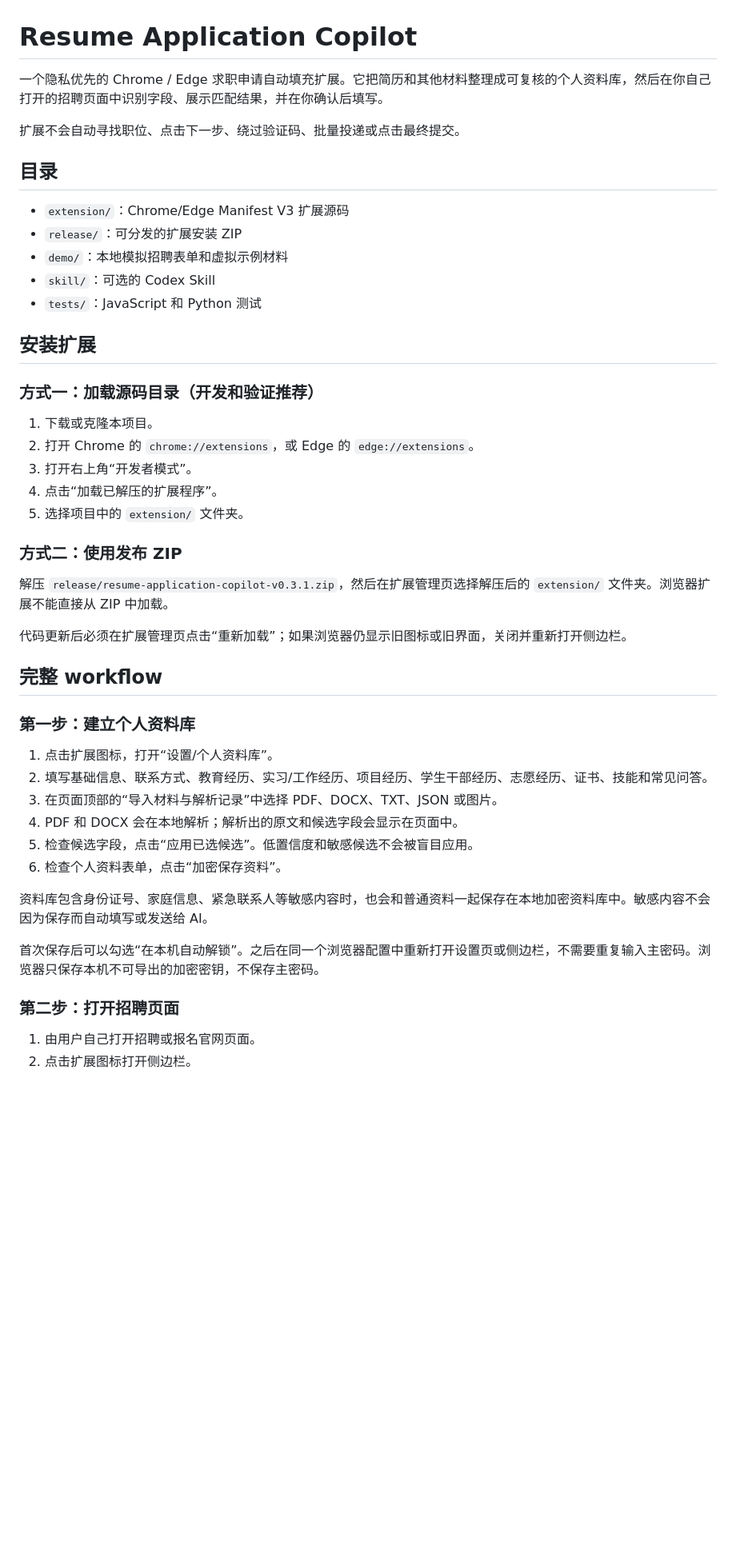
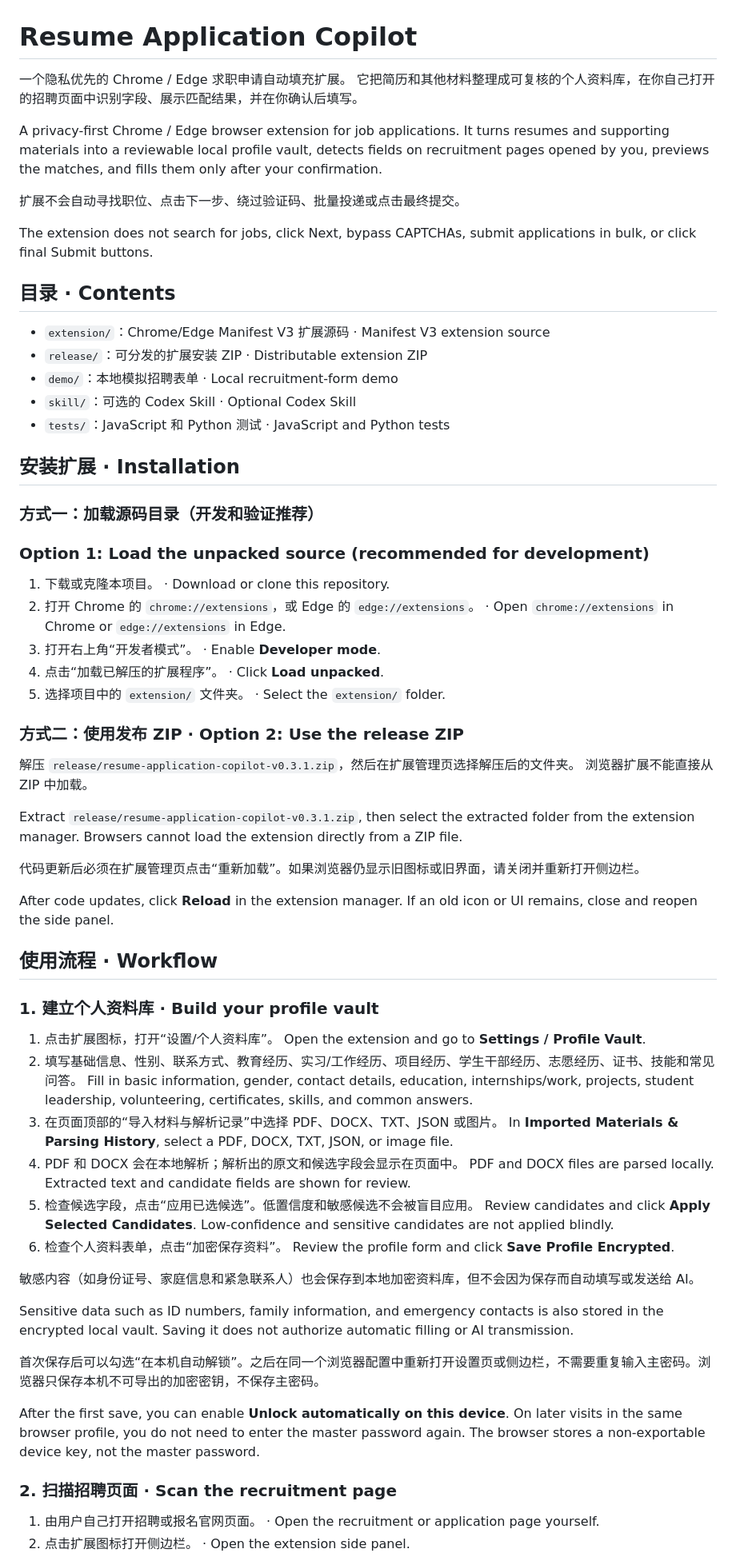
Before and after one commit to xp030826/resume-application-copilot, a Markdown page: README.md, the part around one of its changes. Shown at 80% size. Rendered like a GitHub page; blank space fills up the shorter version.

```diff
--- a/README.md
+++ b/README.md
@@ -1,50 +1,72 @@
 # Resume Application Copilot
 
-一个隐私优先的 Chrome / Edge 求职申请自动填充扩展。它把简历和其他材料整理成可复核的个人资料库，然后在你自己打开的招聘页面中识别字段、展示匹配结果，并在你确认后填写。
+一个隐私优先的 Chrome / Edge 求职申请自动填充扩展。
+它把简历和其他材料整理成可复核的个人资料库，在你自己打开的招聘页面中识别字段、展示匹配结果，并在你确认后填写。
+
+A privacy-first Chrome / Edge browser extension for job applications.
+It turns resumes and supporting materials into a reviewable local profile vault, detects fields on recruitment pages opened by you, previews the matches, and fills them only after your confirmation.
 
 扩展不会自动寻找职位、点击下一步、绕过验证码、批量投递或点击最终提交。
 
-## 目录
+The extension does not search for jobs, click Next, bypass CAPTCHAs, submit applications in bulk, or click final Submit buttons.
 
-- `extension/`：Chrome/Edge Manifest V3 扩展源码
-- `release/`：可分发的扩展安装 ZIP
-- `demo/`：本地模拟招聘表单和虚拟示例材料
-- `skill/`：可选的 Codex Skill
-- `tests/`：JavaScript 和 Python 测试
+## 目录 · Contents
 
-## 安装扩展
+- `extension/`：Chrome/Edge Manifest V3 扩展源码 · Manifest V3 extension source
+- `release/`：可分发的扩展安装 ZIP · Distributable extension ZIP
+- `demo/`：本地模拟招聘表单 · Local recruitment-form demo
+- `skill/`：可选的 Codex Skill · Optional Codex Skill
+- `tests/`：JavaScript 和 Python 测试 · JavaScript and Python tests
+
+## 安装扩展 · Installation
 
 ### 方式一：加载源码目录（开发和验证推荐）
+### Option 1: Load the unpacked source (recommended for development)
 
-1. 下载或克隆本项目。
-2. 打开 Chrome 的 `chrome://extensions`，或 Edge 的 `edge://extensions`。
-3. 打开右上角“开发者模式”。
-4. 点击“加载已解压的扩展程序”。
-5. 选择项目中的 `extension/` 文件夹。
+1. 下载或克隆本项目。 · Download or clone this repository.
+2. 打开 Chrome 的 `chrome://extensions`，或 Edge 的 `edge://extensions`。 · Open `chrome://extensions` in Chrome or `edge://extensions` in Edge.
+3. 打开右上角“开发者模式”。 · Enable **Developer mode**.
+4. 点击“加载已解压的扩展程序”。 · Click **Load unpacked**.
+5. 选择项目中的 `extension/` 文件夹。 · Select the `extension/` folder.
 
-### 方式二：使用发布 ZIP
+### 方式二：使用发布 ZIP · Option 2: Use the release ZIP
 
-解压 `release/resume-application-copilot-v0.3.1.zip`，然后在扩展管理页选择解压后的 `extension/` 文件夹。浏览器扩展不能直接从 ZIP 中加载。
+解压 `release/resume-application-copilot-v0.3.1.zip`，然后在扩展管理页选择解压后的文件夹。
+浏览器扩展不能直接从 ZIP 中加载。
 
-代码更新后必须在扩展管理页点击“重新加载”；如果浏览器仍显示旧图标或旧界面，关闭并重新打开侧边栏。
+Extract `release/resume-application-copilot-v0.3.1.zip`, then select the extracted folder from the extension manager. Browsers cannot load the extension directly from a ZIP file.
 
-## 完整 workflow
+代码更新后必须在扩展管理页点击“重新加载”。如果浏览器仍显示旧图标或旧界面，请关闭并重新打开侧边栏。
 
-### 第一步：建立个人资料库
+After code updates, click **Reload** in the extension manager. If an old icon or UI remains, close and reopen the side panel.
+
+## 使用流程 · Workflow
+
+### 1. 建立个人资料库 · Build your profile vault
 
 1. 点击扩展图标，打开“设置/个人资料库”。
-2. 填写基础信息、联系方式、教育经历、实习/工作经历、项目经历、学生干部经历、志愿经历、证书、技能和常见问答。
+   Open the extension and go to **Settings / Profile Vault**.
+2. 填写基础信息、性别、联系方式、教育经历、实习/工作经历、项目经历、学生干部经历、志愿经历、证书、技能和常见问答。
+   Fill in basic information, gender, contact details, education, internships/work, projects, student leadership, volunteering, certificates, skills, and common answers.
 3. 在页面顶部的“导入材料与解析记录”中选择 PDF、DOCX、TXT、JSON 或图片。
+   In **Imported Materials & Parsing History**, select a PDF, DOCX, TXT, JSON, or image file.
 4. PDF 和 DOCX 会在本地解析；解析出的原文和候选字段会显示在页面中。
+   PDF and DOCX files are parsed locally. Extracted text and candidate fields are shown for review.
 5. 检查候选字段，点击“应用已选候选”。低置信度和敏感候选不会被盲目应用。
+   Review candidates and click **Apply Selected Candidates**. Low-confidence and sensitive candidates are not applied blindly.
 6. 检查个人资料表单，点击“加密保存资料”。
+   Review the profile form and click **Save Profile Encrypted**.
 
-资料库包含身份证号、家庭信息、紧急联系人等敏感内容时，也会和普通资料一起保存在本地加密资料库中。敏感内容不会因为保存而自动填写或发送给 AI。
+敏感内容（如身份证号、家庭信息和紧急联系人）也会保存到本地加密资料库，但不会因为保存而自动填写或发送给 AI。
+
+Sensitive data such as ID numbers, family information, and emergency contacts is also stored in the encrypted local vault. Saving it does not authorize automatic filling or AI transmission.
 
 首次保存后可以勾选“在本机自动解锁”。之后在同一个浏览器配置中重新打开设置页或侧边栏，不需要重复输入主密码。浏览器只保存本机不可导出的加密密钥，不保存主密码。
 
-### 第二步：打开招聘页面
+After the first save, you can enable **Unlock automatically on this device**. On later visits in the same browser profile, you do not need to enter the master password again. The browser stores a non-exportable device key, not the master password.
 
-1. 由用户自己打开招聘或报名官网页面。
-2. 点击扩展图标打开侧边栏。
+### 2. 扫描招聘页面 · Scan the recruitment page
+
+1. 由用户自己打开招聘或报名官网页面。 · Open the recruitment or application page yourself.
+2. 点击扩展图标打开侧边栏。 · Open the extension side panel.
 3. 第一次访问某个网站时，浏览器可能会询问是否允许扩展读取当前网站；只在你确认需要填充时允许。
```
Also changed, not shown: other parts of README.md (+41 -38 lines).
